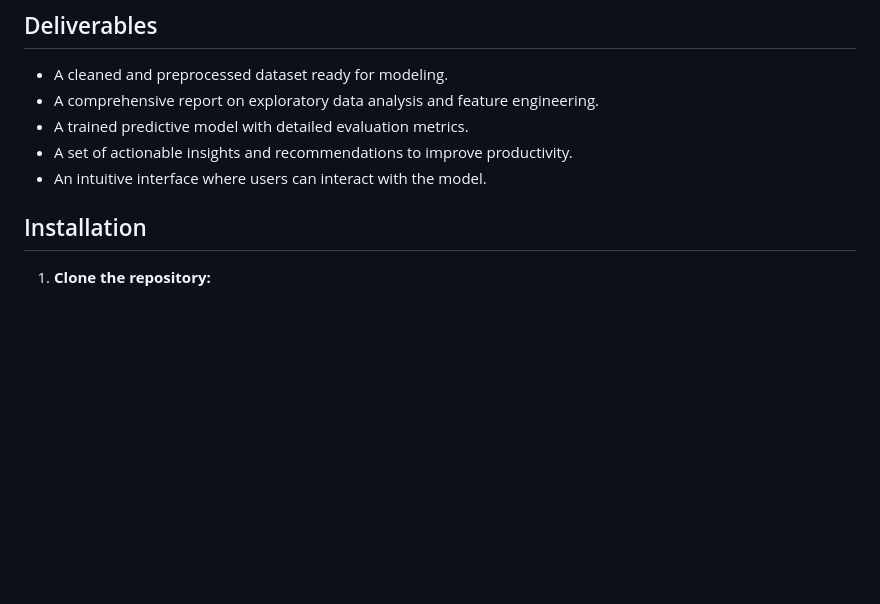
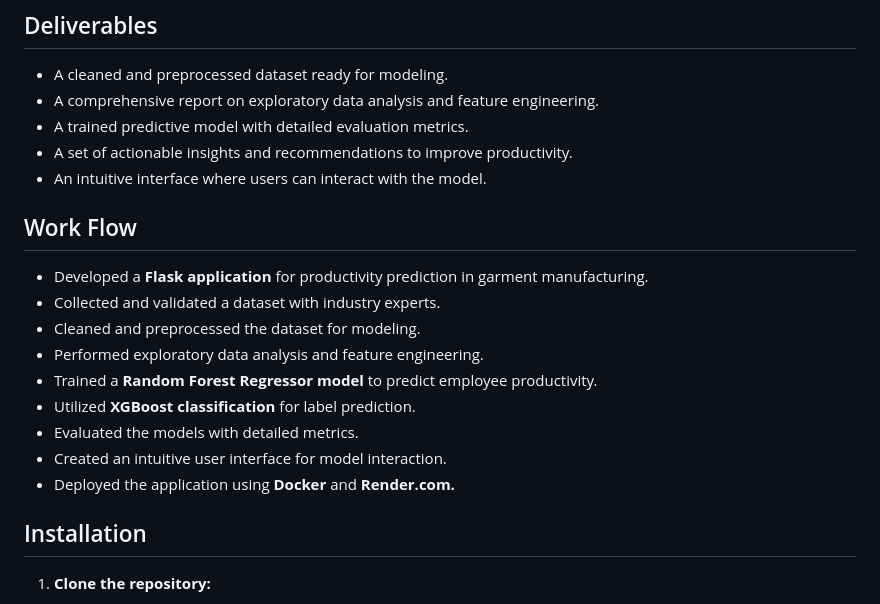
Before and after one commit to mvharsh/Productivity-Predictor, a Markdown page: README.md, the part around the change. Rendered like a GitHub page; blank space fills up the shorter version.

```diff
--- a/README.md
+++ b/README.md
@@ -35,6 +35,18 @@ This dataset includes important attributes of the garment manufacturing process
 - A trained predictive model with detailed evaluation metrics.
 - A set of actionable insights and recommendations to improve productivity.
 - An intuitive interface where users can interact with the model.
+
+## Work Flow
+
+- Developed a **Flask application** for productivity prediction in garment manufacturing.
+- Collected and validated a dataset with industry experts.
+- Cleaned and preprocessed the dataset for modeling.
+- Performed exploratory data analysis and feature engineering.
+- Trained a **Random Forest Regressor model** to predict employee productivity.
+- Utilized **XGBoost classification** for label prediction.
+- Evaluated the models with detailed metrics.
+- Created an intuitive user interface for model interaction.
+- Deployed the application using **Docker** and **Render.com.**
 
 ## Installation
 
```
